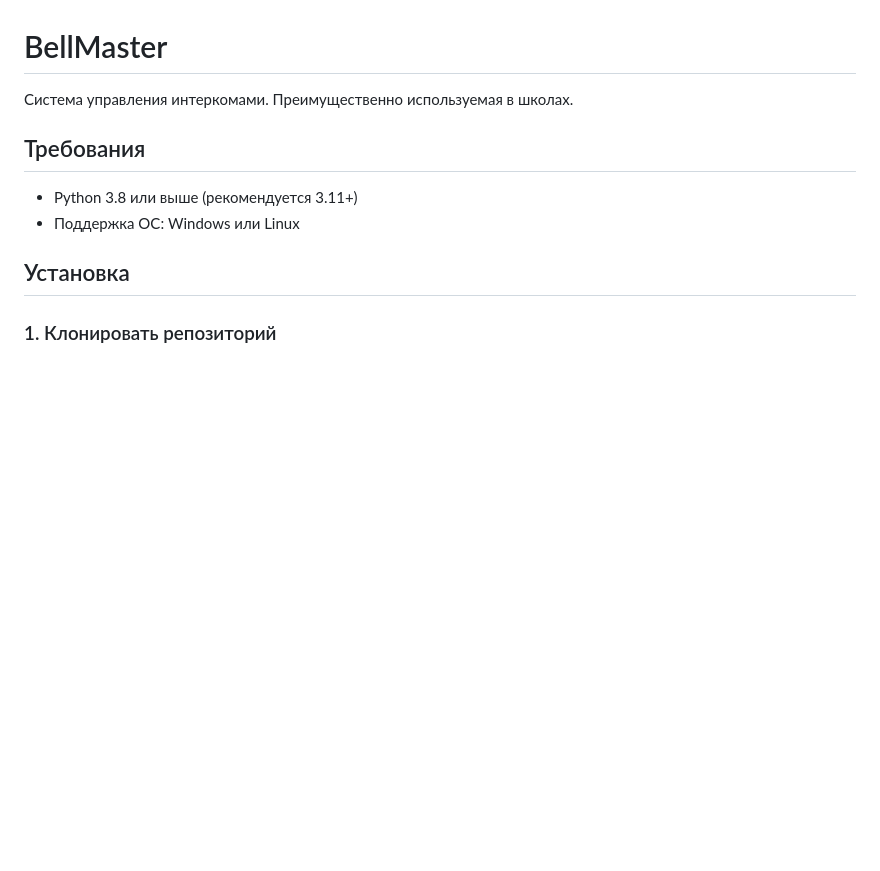
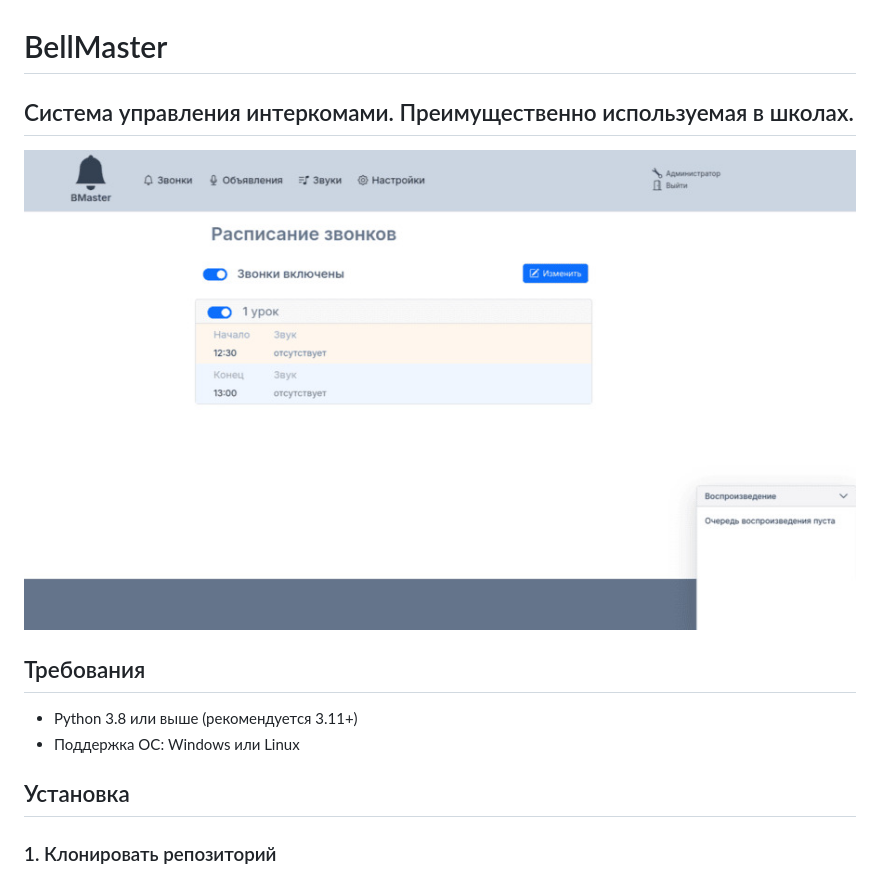
Before and after one commit to wumtdev/bmaster, a Markdown page: README.md, the part around the change. Rendered like a GitHub page; pictures changed too: img/img1.jpg (added); blank space fills up the shorter version.

Commit message:
upd requirements, upd readme

```diff
--- a/README.md
+++ b/README.md
@@ -1,6 +1,8 @@
 # BellMaster
 
-Система управления интеркомами. Преимущественно используемая в школах.
+## Система управления интеркомами. Преимущественно используемая в школах.
+
+![Скрин](./img/img1.jpg)
 
 ## Требования
 
```
Also changed, not shown: 4 other files.
